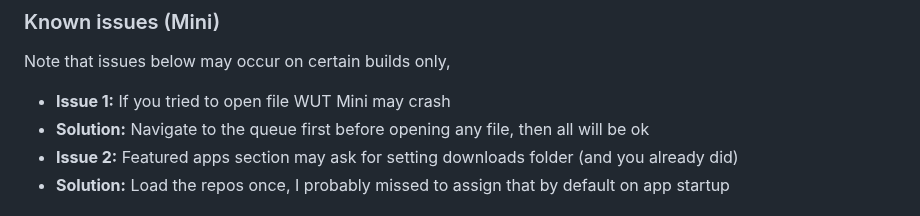
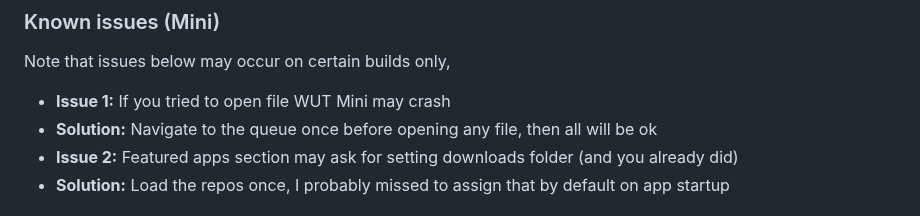
Before and after one commit to basharast/wut, a Markdown page: README.md, the part around the change. GitHub-like rendering.

```diff
--- a/README.md
+++ b/README.md
@@ -89,7 +89,7 @@ ARM based devices are strongly supported as the app made on the lowest possible
 ### Known issues (Mini)
 Note that issues below may occur on certain builds only,
 - **Issue 1:** If you tried to open file WUT Mini may crash
-- **Solution:** Navigate to the queue first before opening any file, then all will be ok
+- **Solution:** Navigate to the queue once before opening any file, then all will be ok
 - **Issue 2:** Featured apps section may ask for setting downloads folder (and you already did)
 - **Solution:** Load the repos once, I probably missed to assign that by default on app startup
 
```
